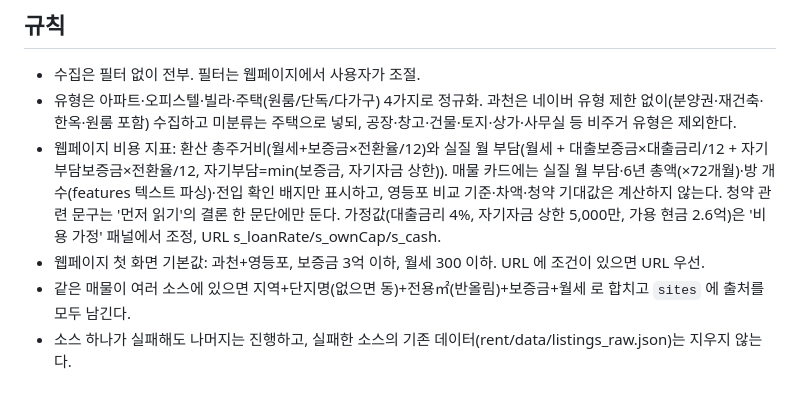
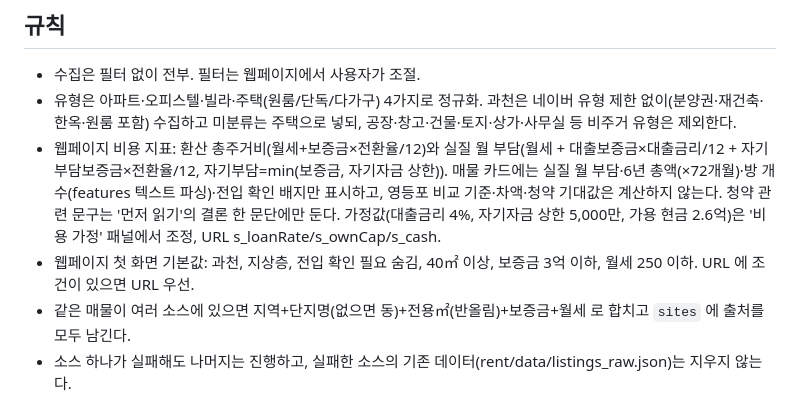
Before and after one commit to qkfmtpffhsk8-cloud/geunchaefamily, a Markdown page: rent/CLAUDE.md, the part around the change. Rendered like a GitHub page.

Commit message:
docs: rent/CLAUDE.md 기본 조건 설명 정정
Co-Authored-By: Claude Fable 5.1 <noreply@anthropic.com>
Claude-Session: https://claude.ai/code/session_01CVYMUGwv2FpJcUbLbeKZfj

```diff
--- a/rent/CLAUDE.md
+++ b/rent/CLAUDE.md
@@ -32,7 +32,7 @@
 - 수집은 필터 없이 전부. 필터는 웹페이지에서 사용자가 조절.
 - 유형은 아파트·오피스텔·빌라·주택(원룸/단독/다가구) 4가지로 정규화. 과천은 네이버 유형 제한 없이(분양권·재건축·한옥·원룸 포함) 수집하고 미분류는 주택으로 넣되, 공장·창고·건물·토지·상가·사무실 등 비주거 유형은 제외한다.
 - 웹페이지 비용 지표: 환산 총주거비(월세+보증금×전환율/12)와 실질 월 부담(월세 + 대출보증금×대출금리/12 + 자기부담보증금×전환율/12, 자기부담=min(보증금, 자기자금 상한)). 매물 카드에는 실질 월 부담·6년 총액(×72개월)·방 개수(features 텍스트 파싱)·전입 확인 배지만 표시하고, 영등포 비교 기준·차액·청약 기대값은 계산하지 않는다. 청약 관련 문구는 '먼저 읽기'의 결론 한 문단에만 둔다. 가정값(대출금리 4%, 자기자금 상한 5,000만, 가용 현금 2.6억)은 '비용 가정' 패널에서 조정, URL s_loanRate/s_ownCap/s_cash.
-- 웹페이지 첫 화면 기본값: 과천+영등포, 보증금 3억 이하, 월세 300 이하. URL 에 조건이 있으면 URL 우선.
+- 웹페이지 첫 화면 기본값: 과천, 지상층, 전입 확인 필요 숨김, 40㎡ 이상, 보증금 3억 이하, 월세 250 이하. URL 에 조건이 있으면 URL 우선.
 - 같은 매물이 여러 소스에 있으면 지역+단지명(없으면 동)+전용㎡(반올림)+보증금+월세 로 합치고 `sites` 에 출처를 모두 남긴다.
 - 소스 하나가 실패해도 나머지는 진행하고, 실패한 소스의 기존 데이터(rent/data/listings_raw.json)는 지우지 않는다.
 - 같은 단지·면적대(5㎡) 환산 총주거비 중앙값의 40% 미만 매물은 suspect=true(확인 필요)로 표시하고 웹페이지 기본 화면에서 숨긴다.
```
